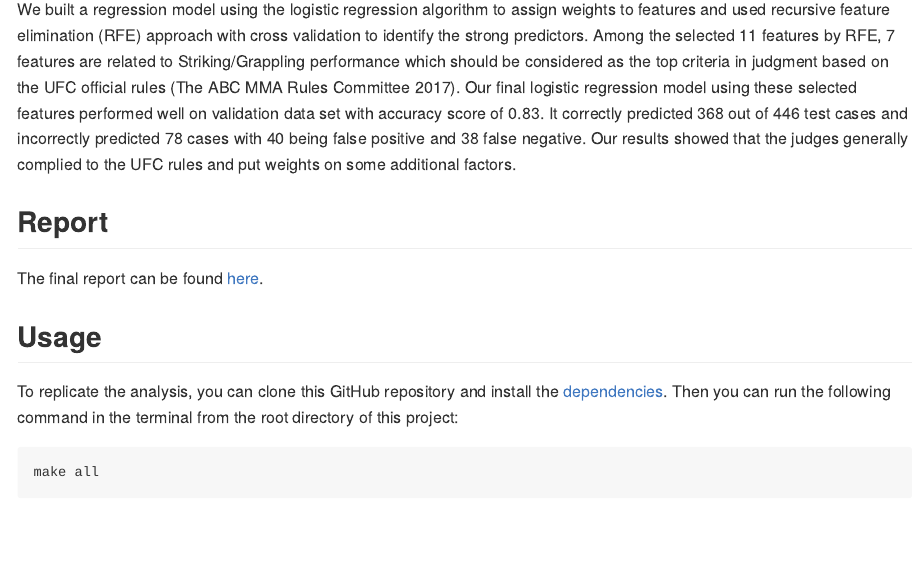
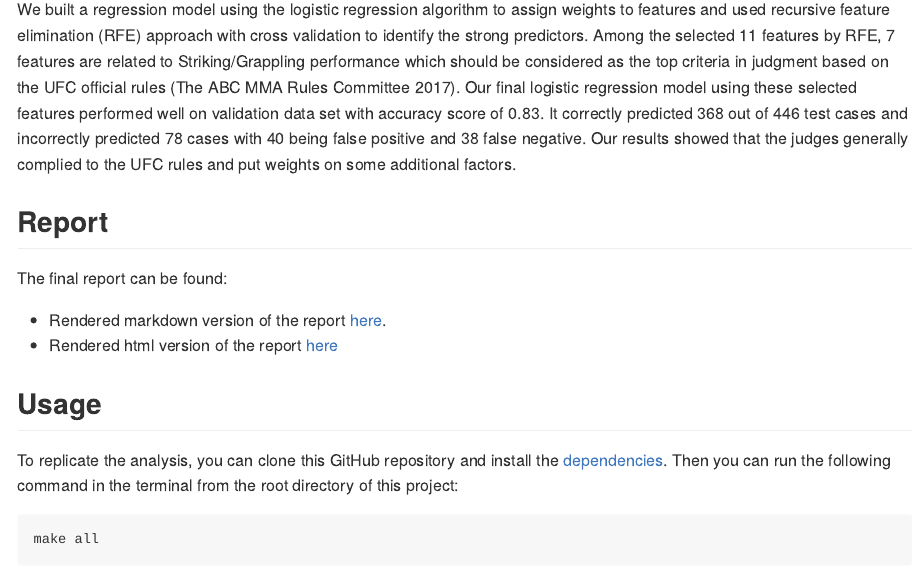
Before and after one commit to UBC-MDS/DSCI522_group315, an R Markdown document (README.Rmd): the page in a window 1100 px wide, from 540 px down. The pictures show the output file README.md that the author committed with the source, drawn offline in the style of GitHub.

Commit message:
ready for v3

```diff
--- a/README.Rmd
+++ b/README.Rmd
@@ -29,7 +29,10 @@ We built a regression model using the logistic regression algorithm to assign we
 
 ## Report
 
-The final report can be found [here](report/report.md).
+The final report can be found:
+
+- Rendered markdown version of the report [here](report/report.md).
+- Rendered html version of the report [here](https://ubc-mds.github.io/DSCI522_group315/report/report.html)
 
 ## Usage
 
```
Also changed, not shown: report/report.Rmd (+0 -1 lines), README.md, analysis/figures/fig_eda_02_striking_features_relationship.png, analysis/figures/fig_eda_03_ground_features_relationship.png, analysis/figures/fig_eda_04_attacks_to_features_relationship.png, analysis/figures/fig_eda_05_attacks_from_features_relationship.png, 1 other file.
